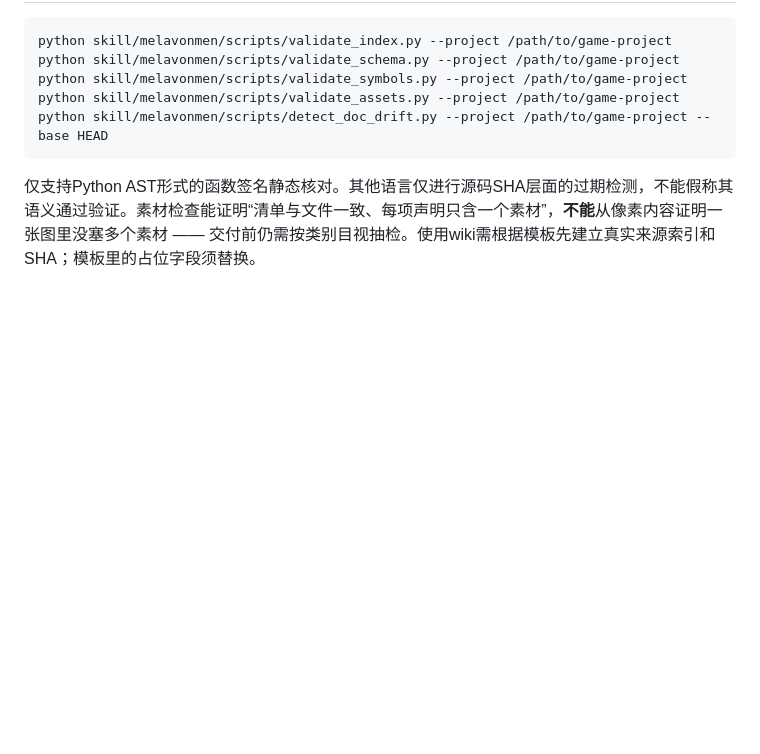
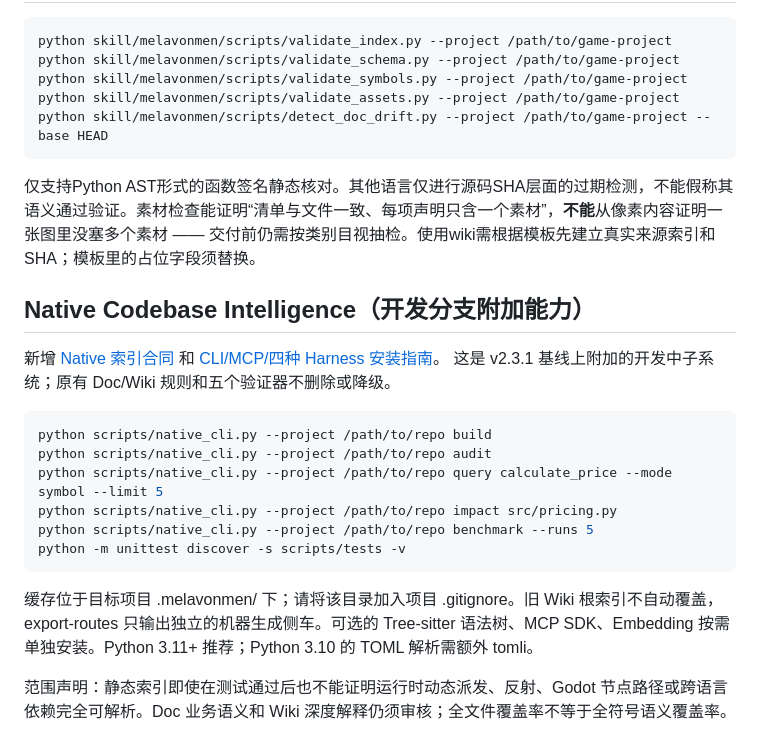
Before and after one commit to LXFLGH/melavonmen, a Markdown page: skill/melavonmen/README.md, the part around the change. Drawn GitHub-style; blank space fills up the shorter version.

Commit message:
docs(melavonmen): connect native intelligence to existing Doc/Wiki skill contracts

````diff
--- a/skill/melavonmen/README.md
+++ b/skill/melavonmen/README.md
@@ -45,3 +45,21 @@ python skill/melavonmen/scripts/detect_doc_drift.py --project /path/to/game-proj
 ```
 
 仅支持Python AST形式的函数签名静态核对。其他语言仅进行源码SHA层面的过期检测，不能假称其语义通过验证。素材检查能证明“清单与文件一致、每项声明只含一个素材”，**不能**从像素内容证明一张图里没塞多个素材 —— 交付前仍需按类别目视抽检。使用wiki需根据模板先建立真实来源索引和SHA；模板里的占位字段须替换。
+
+## Native Codebase Intelligence（开发分支附加能力）
+
+新增 [Native 索引合同](docs/native-index-contract.md) 和 [CLI/MCP/四种 Harness 安装指南](docs/mcp-setup.md)。
+这是 v2.3.1 基线上附加的开发中子系统；原有 Doc/Wiki 规则和五个验证器不删除或降级。
+
+```bash
+python scripts/native_cli.py --project /path/to/repo build
+python scripts/native_cli.py --project /path/to/repo audit
+python scripts/native_cli.py --project /path/to/repo query calculate_price --mode symbol --limit 5
+python scripts/native_cli.py --project /path/to/repo impact src/pricing.py
+python scripts/native_cli.py --project /path/to/repo benchmark --runs 5
+python -m unittest discover -s scripts/tests -v
+```
+
+缓存位于目标项目 .melavonmen/ 下；请将该目录加入项目 .gitignore。旧 Wiki 根索引不自动覆盖，export-routes 只输出独立的机器生成侧车。可选的 Tree-sitter 语法树、MCP SDK、Embedding 按需单独安装。Python 3.11+ 推荐；Python 3.10 的 TOML 解析需额外 tomli。
+
+范围声明：静态索引即使在测试通过后也不能证明运行时动态派发、反射、Godot 节点路径或跨语言依赖完全可解析。Doc 业务语义和 Wiki 深度解释仍须审核；全文件覆盖率不等于全符号语义覆盖率。
````
